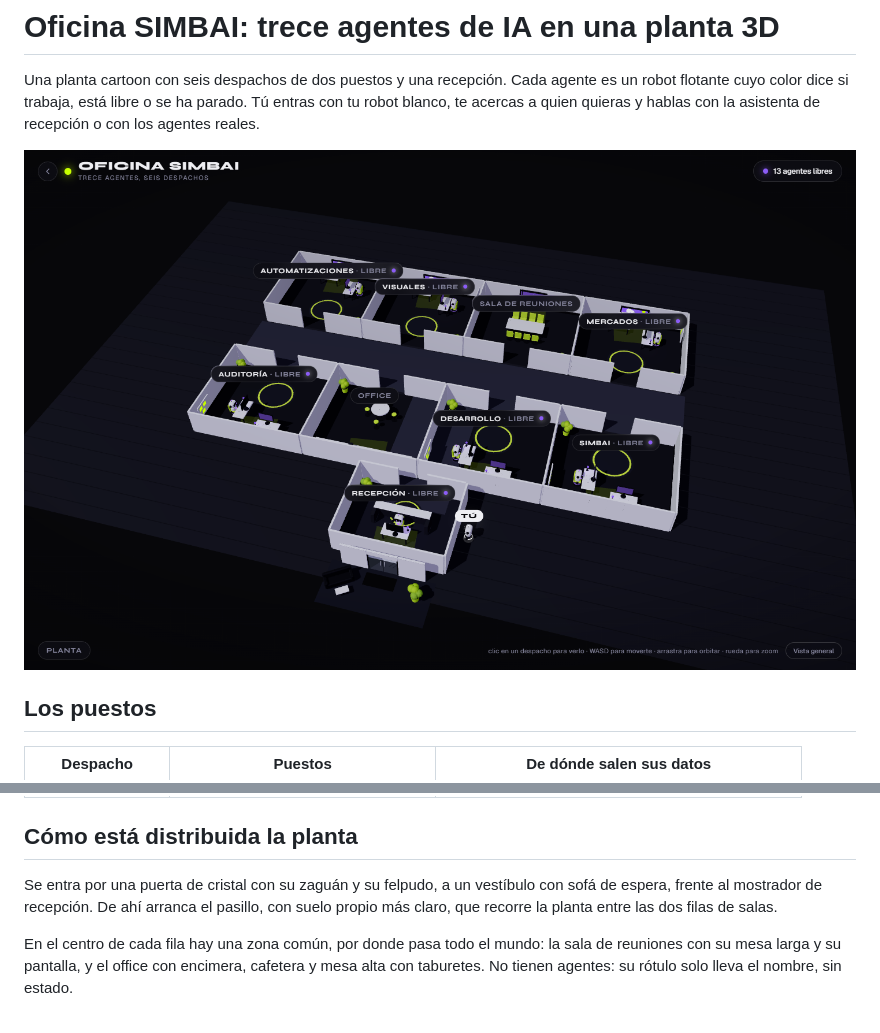
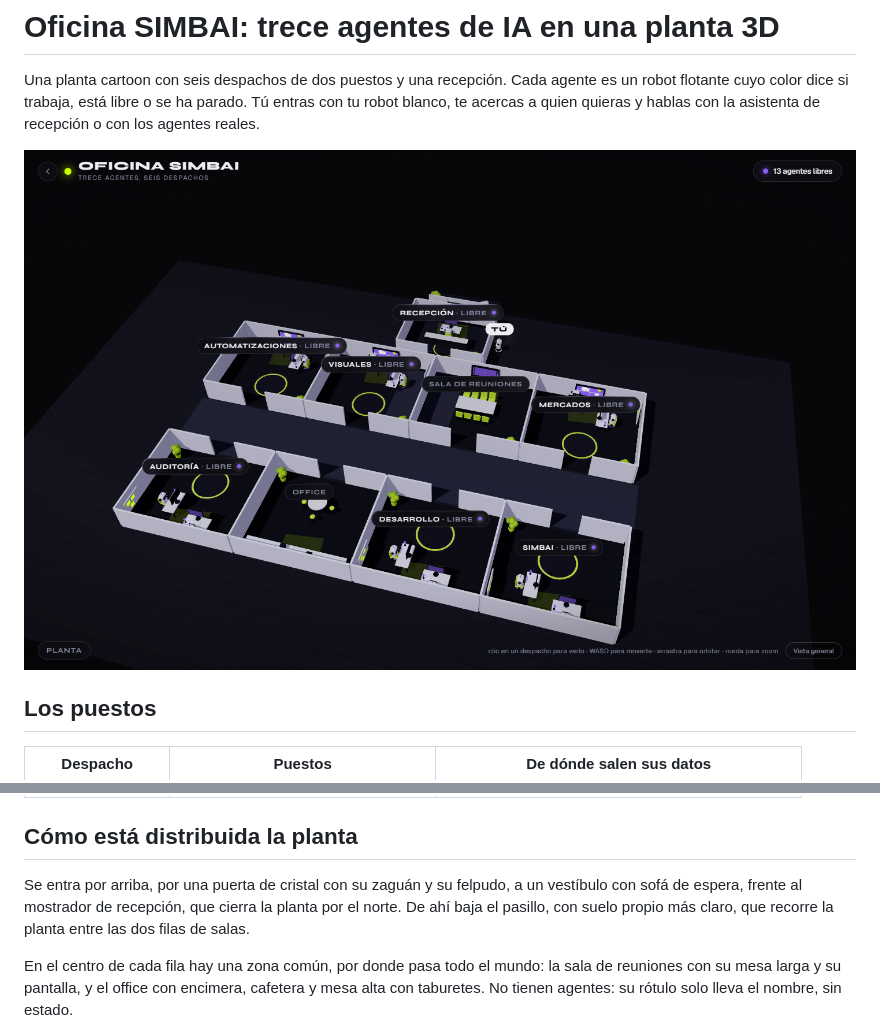
Before and after one commit to kdl177/visualrobotagentedeia-6927, a Markdown page: oficina-simbai/README.md, 2 parts joined by grey strips. GitHub-like rendering; pictures changed too: oficina-simbai/docs/captura.png.

```diff
--- a/oficina-simbai/README.md
+++ b/oficina-simbai/README.md
@@ -18,7 +18,7 @@ Una planta cartoon con seis despachos de dos puestos y una recepción. Cada agen
 
 ## Cómo está distribuida la planta
 
-Se entra por una puerta de cristal con su zaguán y su felpudo, a un vestíbulo con sofá de espera, frente al mostrador de recepción. De ahí arranca el pasillo, con suelo propio más claro, que recorre la planta entre las dos filas de salas.
+Se entra por arriba, por una puerta de cristal con su zaguán y su felpudo, a un vestíbulo con sofá de espera, frente al mostrador de recepción, que cierra la planta por el norte. De ahí baja el pasillo, con suelo propio más claro, que recorre la planta entre las dos filas de salas.
 
 En el centro de cada fila hay una zona común, por donde pasa todo el mundo: la sala de reuniones con su mesa larga y su pantalla, y el office con encimera, cafetera y mesa alta con taburetes. No tienen agentes: su rótulo solo lleva el nombre, sin estado.
 
```
Also changed, not shown: 2 other files.
